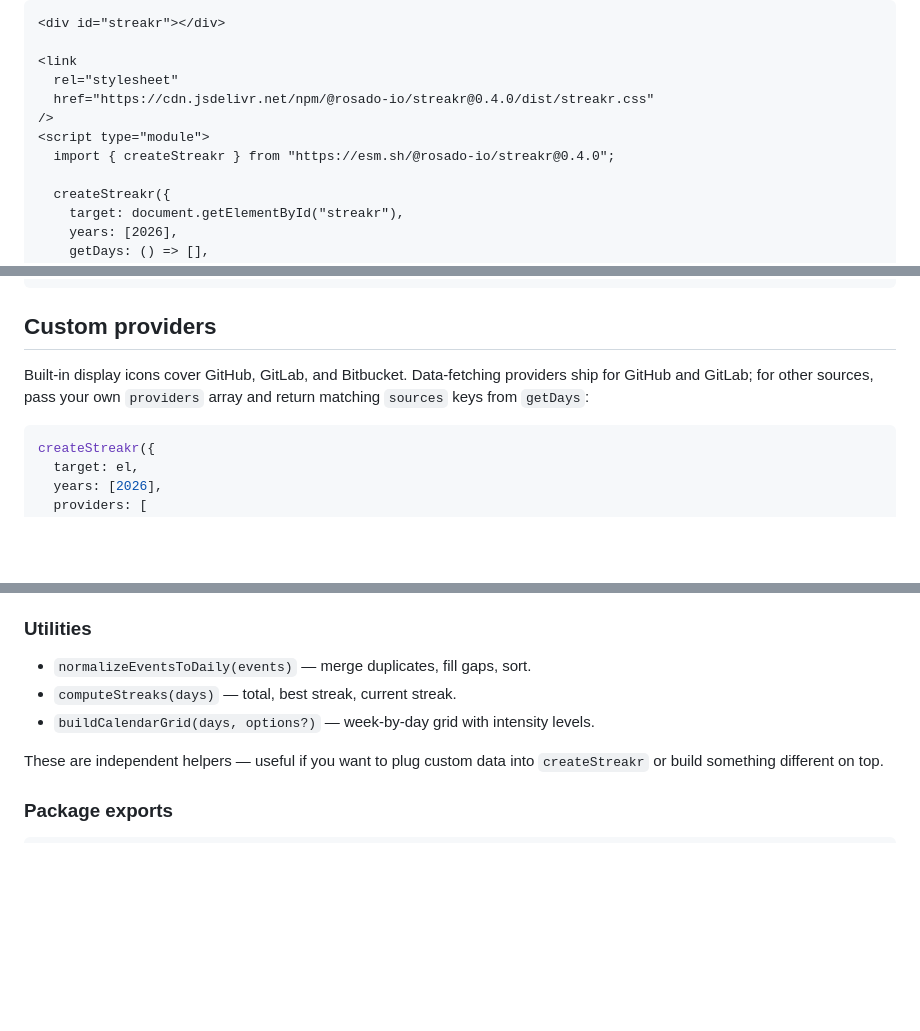
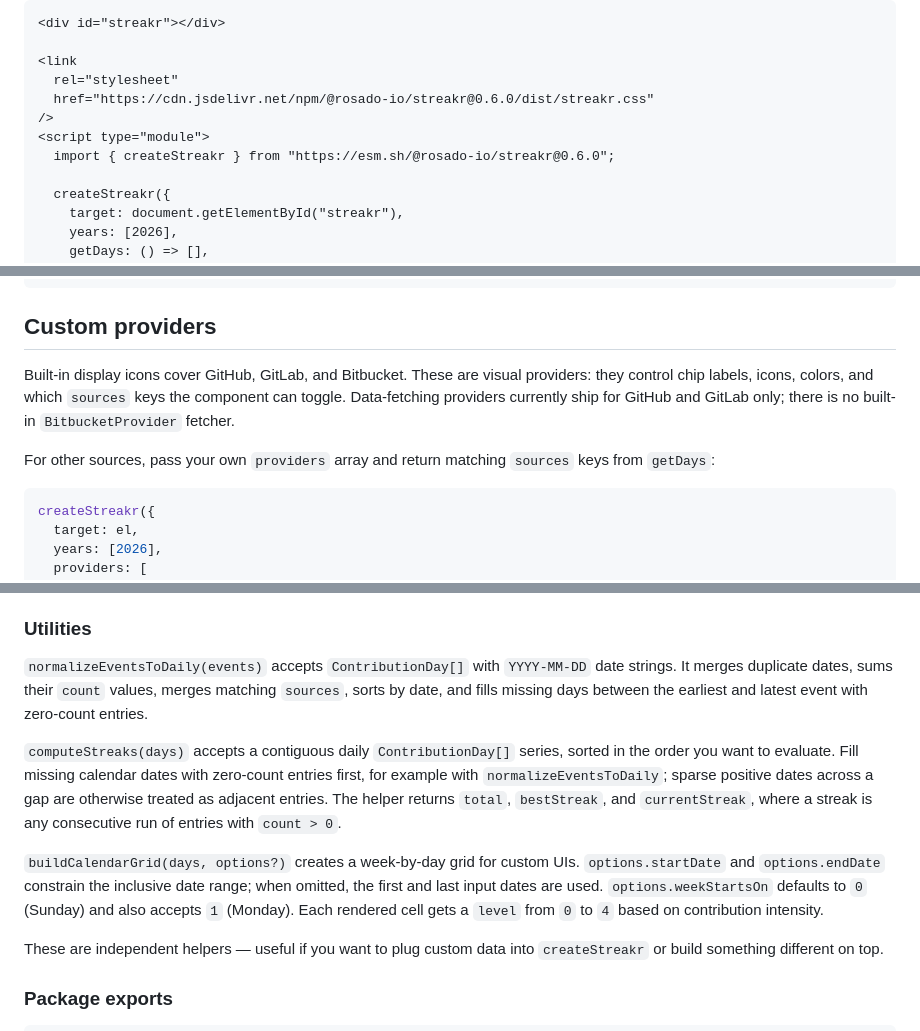
Before and after one commit to rosado-io/streakr, a Markdown page: README.md, 3 parts joined by grey strips. Drawn GitHub-style; blank space fills up the shorter version.

Commit message:
docs: Actualiza documentación pública (#119)
* docs: Actualiza documentación pública

* docs: Aclara series contiguas para rachas

````diff
--- a/README.md
+++ b/README.md
@@ -36,10 +36,10 @@ Or load the ESM build and CSS from a CDN. Pin the version in production:
 
 <link
   rel="stylesheet"
-  href="https://cdn.jsdelivr.net/npm/@rosado-io/streakr@0.4.0/dist/streakr.css"
+  href="https://cdn.jsdelivr.net/npm/@rosado-io/streakr@0.6.0/dist/streakr.css"
 />
 <script type="module">
-  import { createStreakr } from "https://esm.sh/@rosado-io/streakr@0.4.0";
+  import { createStreakr } from "https://esm.sh/@rosado-io/streakr@0.6.0";
 
   createStreakr({
     target: document.getElementById("streakr"),
@@ -144,9 +144,13 @@ interface StreakrProvider {
 
 ## Custom providers
 
-Built-in display icons cover GitHub, GitLab, and Bitbucket. Data-fetching
-providers ship for GitHub and GitLab; for other sources, pass your own
-`providers` array and return matching `sources` keys from `getDays`:
+Built-in display icons cover GitHub, GitLab, and Bitbucket. These are visual
+providers: they control chip labels, icons, colors, and which `sources` keys the
+component can toggle. Data-fetching providers currently ship for GitHub and
+GitLab only; there is no built-in `BitbucketProvider` fetcher.
+
+For other sources, pass your own `providers` array and return matching `sources`
+keys from `getDays`:
 
 ```ts
 createStreakr({
@@ -313,9 +317,23 @@ provider.
 
 ### Utilities
 
-- `normalizeEventsToDaily(events)` — merge duplicates, fill gaps, sort.
-- `computeStreaks(days)` — total, best streak, current streak.
-- `buildCalendarGrid(days, options?)` — week-by-day grid with intensity levels.
+`normalizeEventsToDaily(events)` accepts `ContributionDay[]` with `YYYY-MM-DD`
+date strings. It merges duplicate dates, sums their `count` values, merges
+matching `sources`, sorts by date, and fills missing days between the earliest
+and latest event with zero-count entries.
+
+`computeStreaks(days)` accepts a contiguous daily `ContributionDay[]` series,
+sorted in the order you want to evaluate. Fill missing calendar dates with
+zero-count entries first, for example with `normalizeEventsToDaily`; sparse
+positive dates across a gap are otherwise treated as adjacent entries. The
+helper returns `total`, `bestStreak`, and `currentStreak`, where a streak is any
+consecutive run of entries with `count > 0`.
+
+`buildCalendarGrid(days, options?)` creates a week-by-day grid for custom UIs.
+`options.startDate` and `options.endDate` constrain the inclusive date range;
+when omitted, the first and last input dates are used. `options.weekStartsOn`
+defaults to `0` (Sunday) and also accepts `1` (Monday). Each rendered cell gets a
+`level` from `0` to `4` based on contribution intensity.
 
 These are independent helpers — useful if you want to plug custom data into
 `createStreakr` or build something different on top.
````
Also changed, not shown: other parts of README.md (+3 -3 lines).
